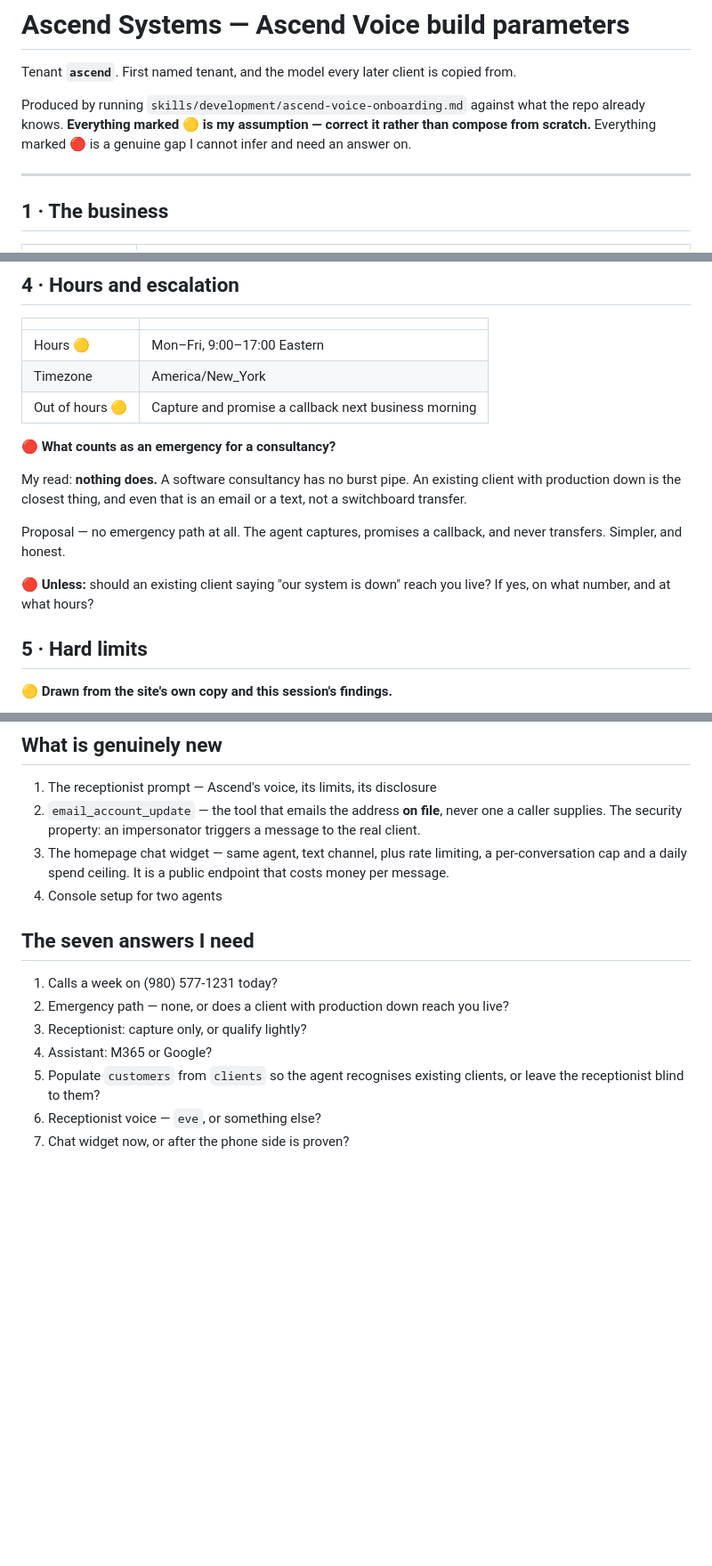
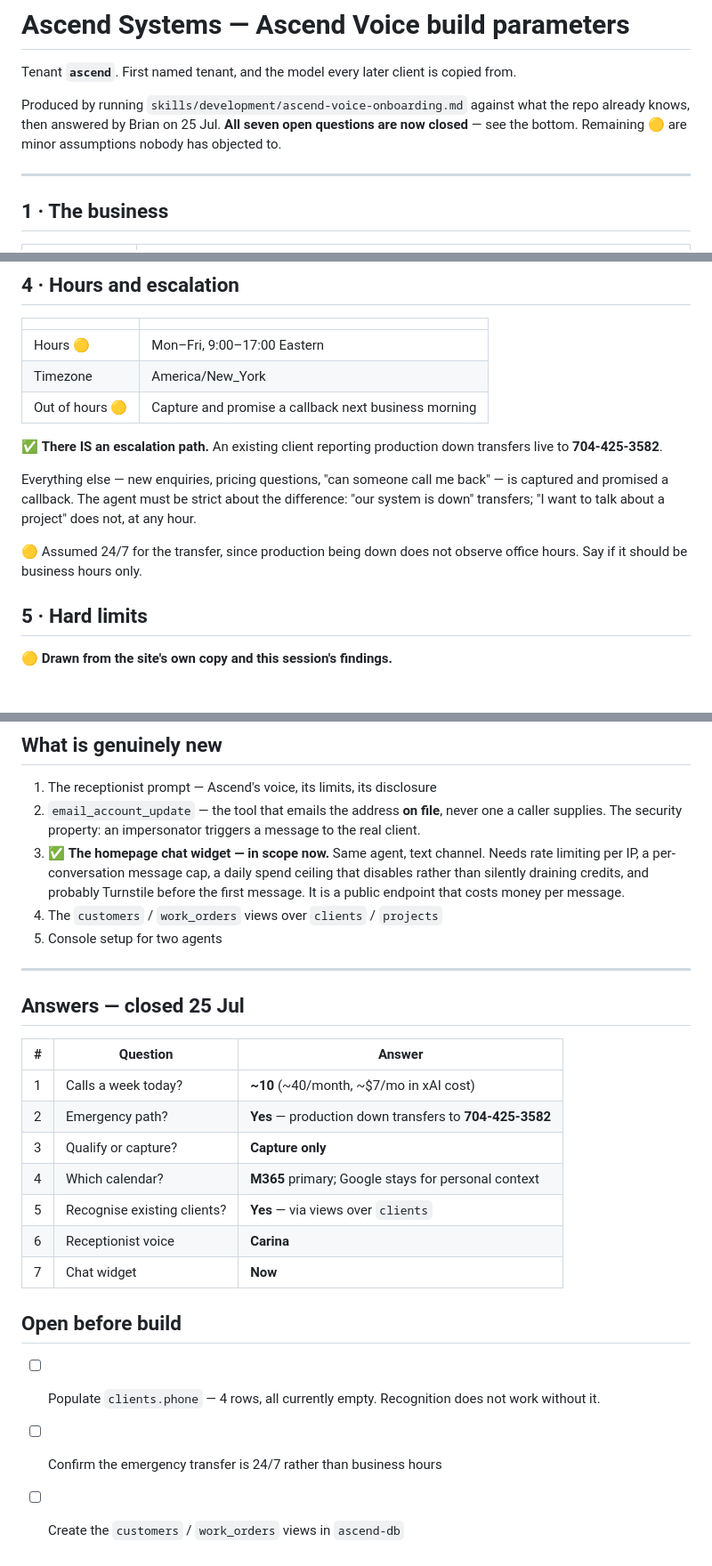
Before and after one commit to realjbmangum/ascend-systems, a Markdown page: voice-tenants/ascend/build-parameters.md, 3 parts joined by grey strips. Shown at 89% size. GitHub-like rendering; blank space fills up the shorter version.

```diff
--- a/voice-tenants/ascend/build-parameters.md
+++ b/voice-tenants/ascend/build-parameters.md
@@ -4,9 +4,9 @@ Tenant **`ascend`**. First named tenant, and the model every later client is
 copied from.
 
 Produced by running `skills/development/ascend-voice-onboarding.md` against what
-the repo already knows. **Everything marked 🟡 is my assumption — correct it
-rather than compose from scratch.** Everything marked 🔴 is a genuine gap I
-cannot infer and need an answer on.
+the repo already knows, then answered by Brian on 25 Jul. **All seven open
+questions are now closed** — see the bottom. Remaining 🟡 are minor assumptions
+nobody has objected to.
 
 ---
 
@@ -67,17 +68,16 @@ retainers monthly and month-to-month.
 | Timezone | America/New_York |
 | Out of hours 🟡 | Capture and promise a callback next business morning |
 
-🔴 **What counts as an emergency for a consultancy?**
+✅ **There IS an escalation path.** An existing client reporting production down
+transfers live to **704-425-3582**.
 
-My read: **nothing does.** A software consultancy has no burst pipe. An existing
-client with production down is the closest thing, and even that is an email or a
-text, not a switchboard transfer.
+Everything else — new enquiries, pricing questions, "can someone call me back" —
+is captured and promised a callback. The agent must be strict about the
+difference: "our system is down" transfers; "I want to talk about a project"
+does not, at any hour.
 
-Proposal — no emergency path at all. The agent captures, promises a callback,
-and never transfers. Simpler, and honest.
-
-🔴 **Unless:** should an existing client saying "our system is down" reach you
-live? If yes, on what number, and at what hours?
+🟡 Assumed 24/7 for the transfer, since production being down does not observe
+office hours. Say if it should be business hours only.
 
 ## 5 · Hard limits
 
@@ -167,18 +199,31 @@ file," which needs no separate persona.
 2. `email_account_update` — the tool that emails the address **on file**, never
    one a caller supplies. The security property: an impersonator triggers a
    message to the real client.
-3. The homepage chat widget — same agent, text channel, plus rate limiting,
-   a per-conversation cap and a daily spend ceiling. It is a public endpoint
-   that costs money per message.
-4. Console setup for two agents
+3. ✅ **The homepage chat widget — in scope now.** Same agent, text channel.
+   Needs rate limiting per IP, a per-conversation message cap, a daily spend
+   ceiling that disables rather than silently draining credits, and probably
+   Turnstile before the first message. It is a public endpoint that costs money
+   per message.
+4. The `customers` / `work_orders` views over `clients` / `projects`
+5. Console setup for two agents
 
-## The seven answers I need
+---
 
-1. Calls a week on (980) 577-1231 today?
-2. Emergency path — none, or does a client with production down reach you live?
-3. Receptionist: capture only, or qualify lightly?
-4. Assistant: M365 or Google?
-5. Populate `customers` from `clients` so the agent recognises existing clients,
-   or leave the receptionist blind to them?
-6. Receptionist voice — `eve`, or something else?
-7. Chat widget now, or after the phone side is proven?
+## Answers — closed 25 Jul
+
+| # | Question | Answer |
+|---|---|---|
+| 1 | Calls a week today? | **~10** (~40/month, ~$7/mo in xAI cost) |
+| 2 | Emergency path? | **Yes** — production down transfers to **704-425-3582** |
+| 3 | Qualify or capture? | **Capture only** |
+| 4 | Which calendar? | **M365** primary; Google stays for personal context |
+| 5 | Recognise existing clients? | **Yes** — via views over `clients` |
+| 6 | Receptionist voice | **Carina** |
+| 7 | Chat widget | **Now** |
+
+## Open before build
+
+- [ ] Populate `clients.phone` — 4 rows, all currently empty. Recognition does
+      not work without it.
+- [ ] Confirm the emergency transfer is 24/7 rather than business hours
+- [ ] Create the `customers` / `work_orders` views in `ascend-db`
```
Also changed, not shown: other parts of voice-tenants/ascend/build-parameters.md (+51 -18 lines).
